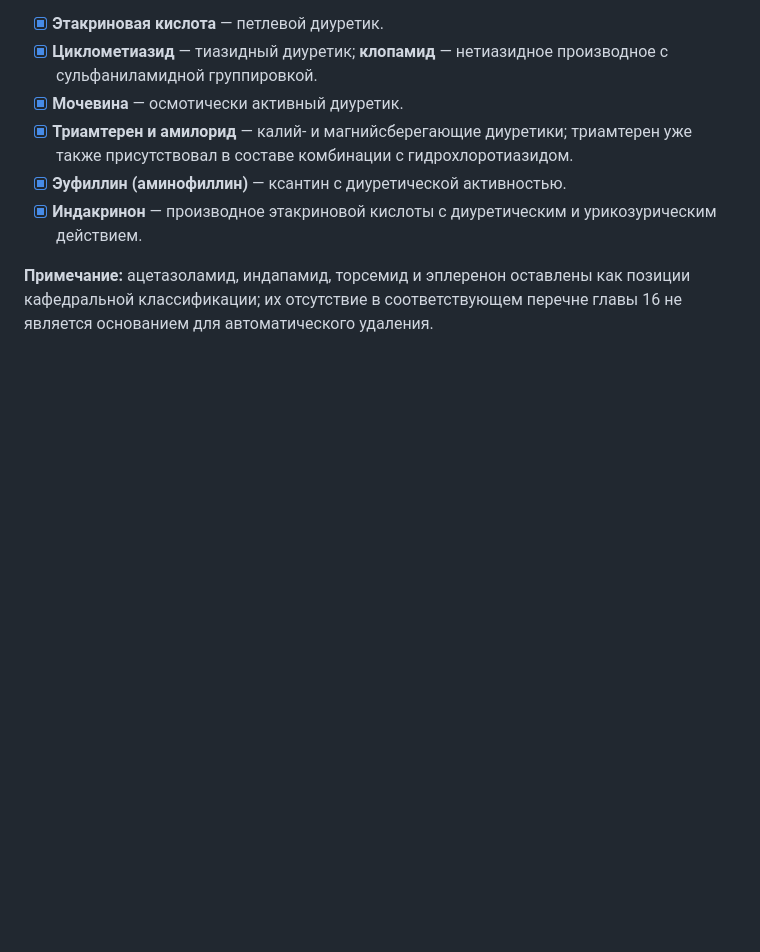
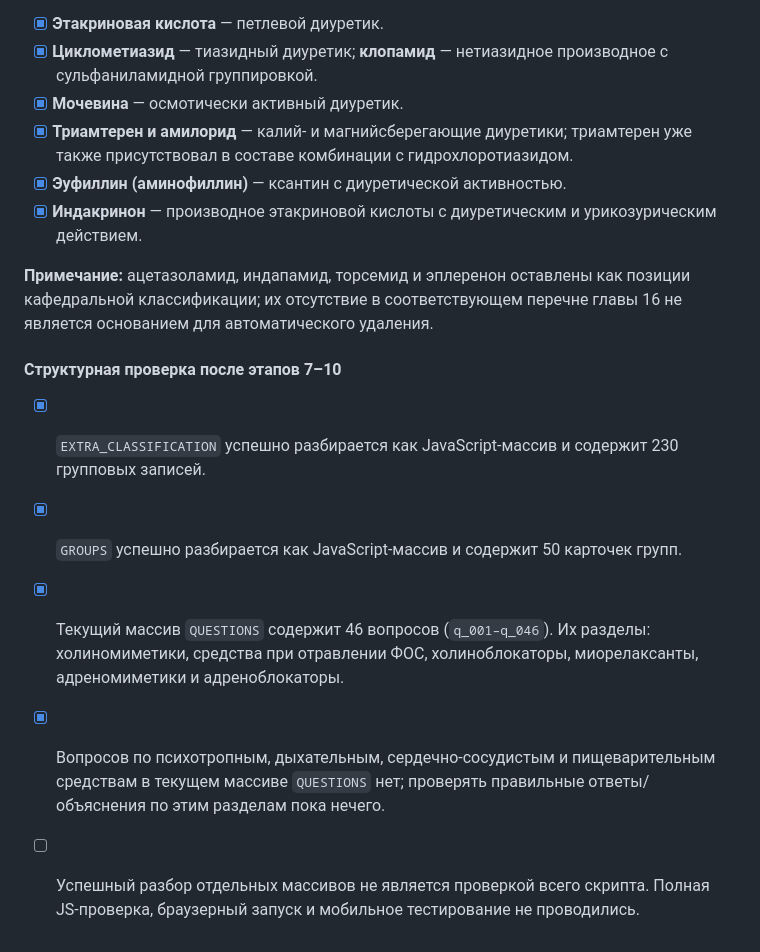
Before and after one commit to AkiraWolf2828/pharmstudy, a Markdown page: AUDIT_LOG.md, the part around the change. Rendered like a GitHub page; blank space fills up the shorter version.

Commit message:
Зафиксировать структурную проверку массивов после аудита

```diff
--- a/AUDIT_LOG.md
+++ b/AUDIT_LOG.md
@@ -355,3 +355,11 @@
 - [x] **Индакринон** — производное этакриновой кислоты с диуретическим и урикозурическим действием.
 
 **Примечание:** ацетазоламид, индапамид, торсемид и эплеренон оставлены как позиции кафедральной классификации; их отсутствие в соответствующем перечне главы 16 не является основанием для автоматического удаления.
+
+
+#### Структурная проверка после этапов 7–10
+- [x] `EXTRA_CLASSIFICATION` успешно разбирается как JavaScript-массив и содержит 230 групповых записей.
+- [x] `GROUPS` успешно разбирается как JavaScript-массив и содержит 50 карточек групп.
+- [x] Текущий массив `QUESTIONS` содержит 46 вопросов (`q_001–q_046`). Их разделы: холиномиметики, средства при отравлении ФОС, холиноблокаторы, миорелаксанты, адреномиметики и адреноблокаторы.
+- [x] Вопросов по психотропным, дыхательным, сердечно-сосудистым и пищеварительным средствам в текущем массиве `QUESTIONS` нет; проверять правильные ответы/объяснения по этим разделам пока нечего.
+- [ ] Успешный разбор отдельных массивов не является проверкой всего скрипта. Полная JS-проверка, браузерный запуск и мобильное тестирование не проводились.
```
